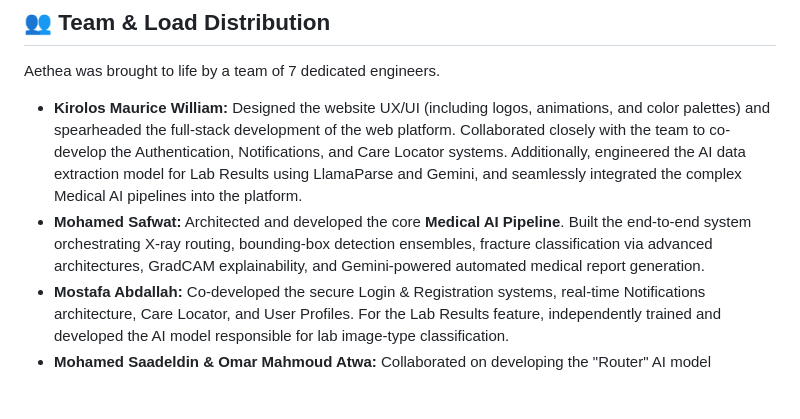
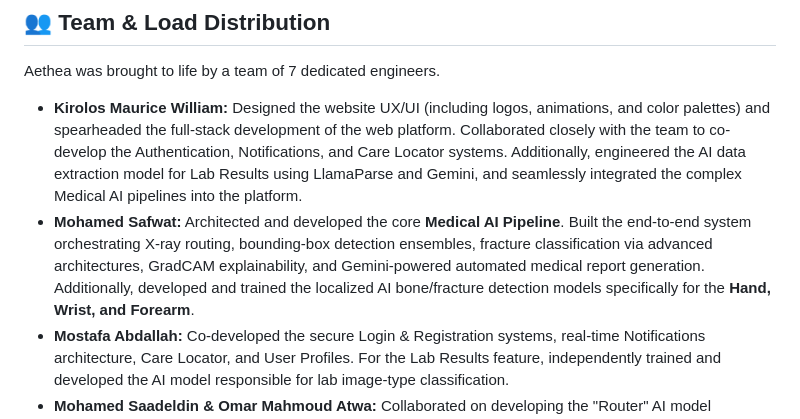
Before and after one commit to Aethea-Project/Aethea, a Markdown page: README.md, the part around the change. Rendered like a GitHub page; blank space fills up the shorter version.

Commit message:
Update Mohamed Safwat's role to include hand, wrist, and forearm models

```diff
--- a/README.md
+++ b/README.md
@@ -36,7 +36,7 @@
 Aethea was brought to life by a team of 7 dedicated engineers.
 
 - **Kirolos Maurice William:** Designed the website UX/UI (including logos, animations, and color palettes) and spearheaded the full-stack development of the web platform. Collaborated closely with the team to co-develop the Authentication, Notifications, and Care Locator systems. Additionally, engineered the AI data extraction model for Lab Results using LlamaParse and Gemini, and seamlessly integrated the complex Medical AI pipelines into the platform.
-- **Mohamed Safwat:** Architected and developed the core **Medical AI Pipeline**. Built the end-to-end system orchestrating X-ray routing, bounding-box detection ensembles, fracture classification via advanced architectures, GradCAM explainability, and Gemini-powered automated medical report generation.
+- **Mohamed Safwat:** Architected and developed the core **Medical AI Pipeline**. Built the end-to-end system orchestrating X-ray routing, bounding-box detection ensembles, fracture classification via advanced architectures, GradCAM explainability, and Gemini-powered automated medical report generation. Additionally, developed and trained the localized AI bone/fracture detection models specifically for the **Hand, Wrist, and Forearm**.
 - **Mostafa Abdallah:** Co-developed the secure Login & Registration systems, real-time Notifications architecture, Care Locator, and User Profiles. For the Lab Results feature, independently trained and developed the AI model responsible for lab image-type classification.
 - **Mohamed Saadeldin & Omar Mahmoud Atwa:** Collaborated on developing the "Router" AI model responsible for initially detecting and classifying the specific body part present in an uploaded X-ray scan.
 - **Andrew Wageh:** Developed and trained the localized AI bone/fracture detection models specifically for the **Arms, Shoulders, Hips, and Pelvis**.
```
